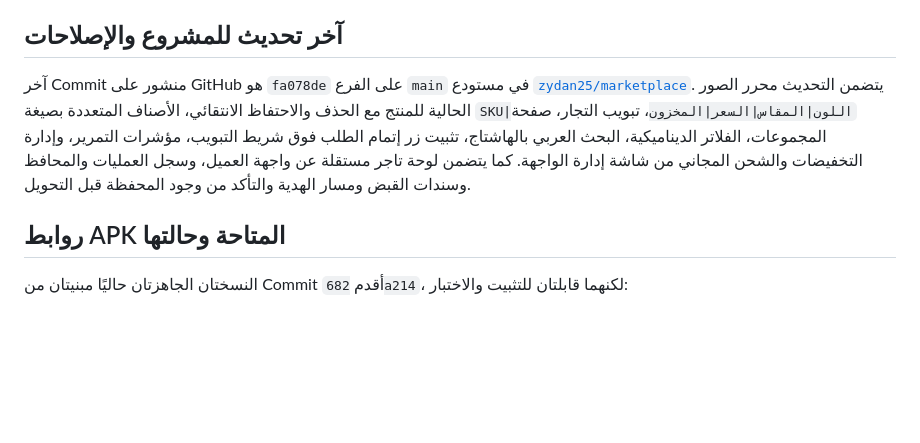
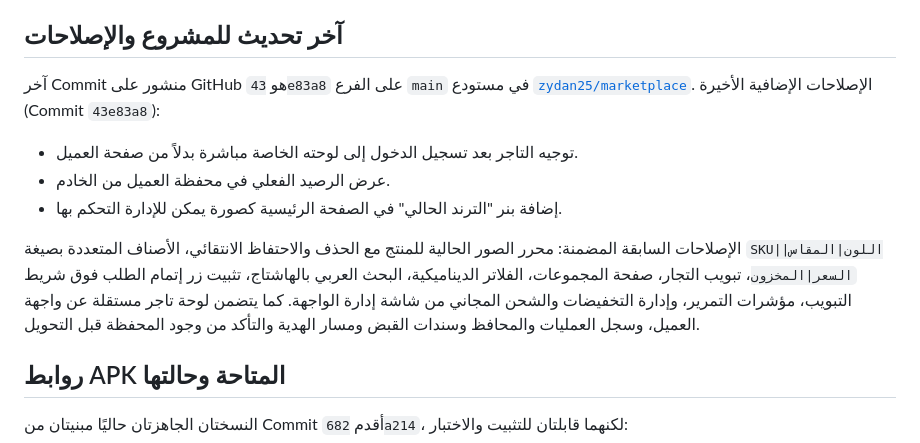
Before and after one commit to zydan25/marketplace, a Markdown page: RUNBOOK_AR.md, the part around the change. GitHub-like rendering; blank space fills up the shorter version.

Commit message:
Update runbook with latest commit 43e83a8 and features

```diff
--- a/RUNBOOK_AR.md
+++ b/RUNBOOK_AR.md
@@ -73,7 +73,13 @@ APP_VARIANT=customer npx expo run:android --variant release
 
 ## آخر تحديث للمشروع والإصلاحات
 
-آخر Commit منشور على GitHub هو `fa078de` على الفرع `main` في مستودع [`zydan25/marketplace`](https://github.com/zydan25/marketplace). يتضمن التحديث محرر الصور الحالية للمنتج مع الحذف والاحتفاظ الانتقائي، الأصناف المتعددة بصيغة `SKU|اللون|المقاس|السعر|المخزون`، تبويب التجار، صفحة المجموعات، الفلاتر الديناميكية، البحث العربي بالهاشتاج، تثبيت زر إتمام الطلب فوق شريط التبويب، مؤشرات التمرير، وإدارة التخفيضات والشحن المجاني من شاشة إدارة الواجهة. كما يتضمن لوحة تاجر مستقلة عن واجهة العميل، وسجل العمليات والمحافظ وسندات القبض ومسار الهدية والتأكد من وجود المحفظة قبل التحويل.
+آخر Commit منشور على GitHub هو `43e83a8` على الفرع `main` في مستودع [`zydan25/marketplace`](https://github.com/zydan25/marketplace).
+الإصلاحات الإضافية الأخيرة (Commit `43e83a8`):
+- توجيه التاجر بعد تسجيل الدخول إلى لوحته الخاصة مباشرة بدلاً من صفحة العميل.
+- عرض الرصيد الفعلي في محفظة العميل من الخادم.
+- إضافة بنر "الترند الحالي" في الصفحة الرئيسية كصورة يمكن للإدارة التحكم بها.
+
+الإصلاحات السابقة المضمنة: محرر الصور الحالية للمنتج مع الحذف والاحتفاظ الانتقائي، الأصناف المتعددة بصيغة `SKU|اللون|المقاس|السعر|المخزون`، تبويب التجار، صفحة المجموعات، الفلاتر الديناميكية، البحث العربي بالهاشتاج، تثبيت زر إتمام الطلب فوق شريط التبويب، مؤشرات التمرير، وإدارة التخفيضات والشحن المجاني من شاشة إدارة الواجهة. كما يتضمن لوحة تاجر مستقلة عن واجهة العميل، وسجل العمليات والمحافظ وسندات القبض ومسار الهدية والتأكد من وجود المحفظة قبل التحويل.
 
 ## روابط APK المتاحة وحالتها
 
```
